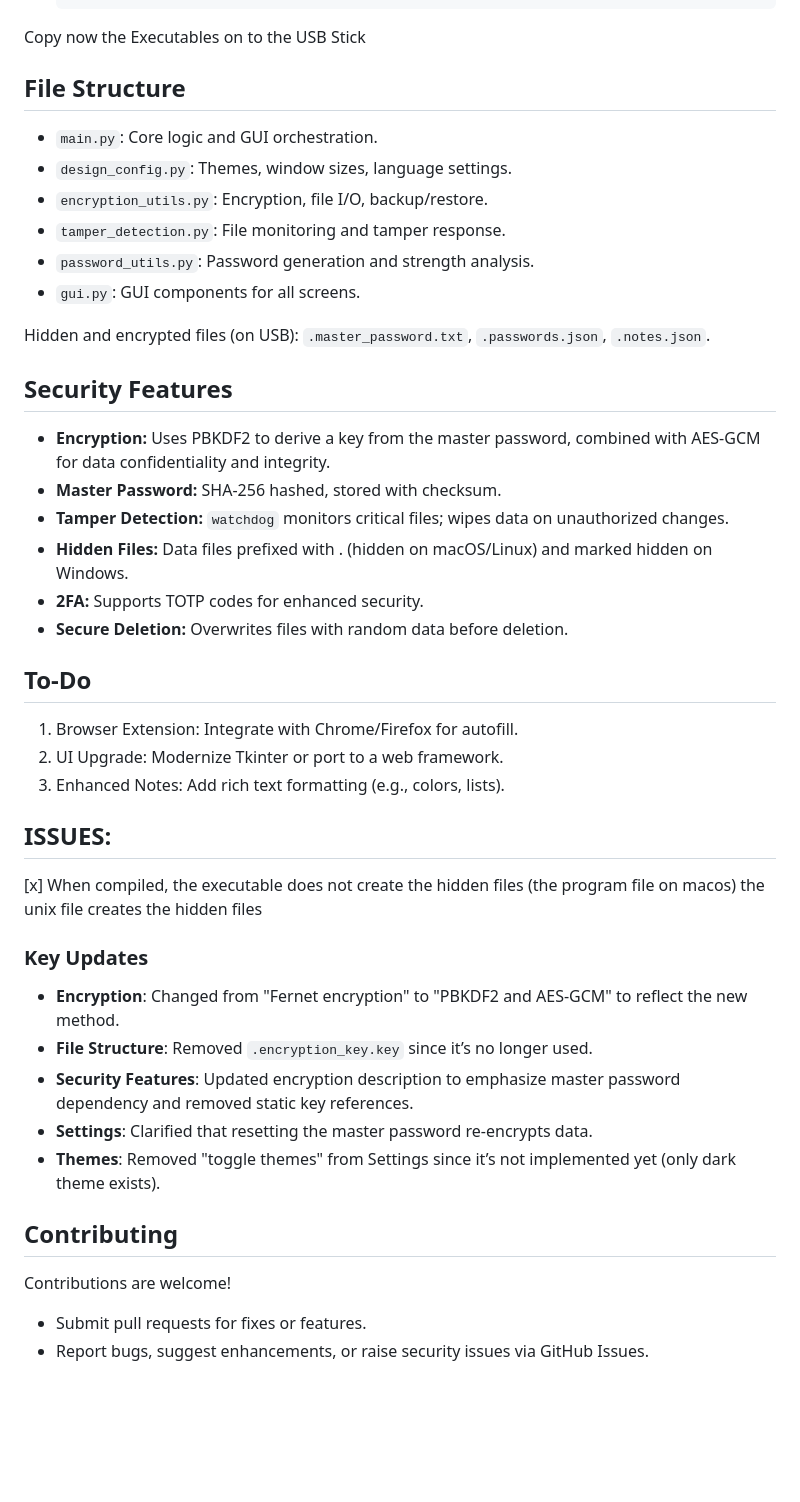
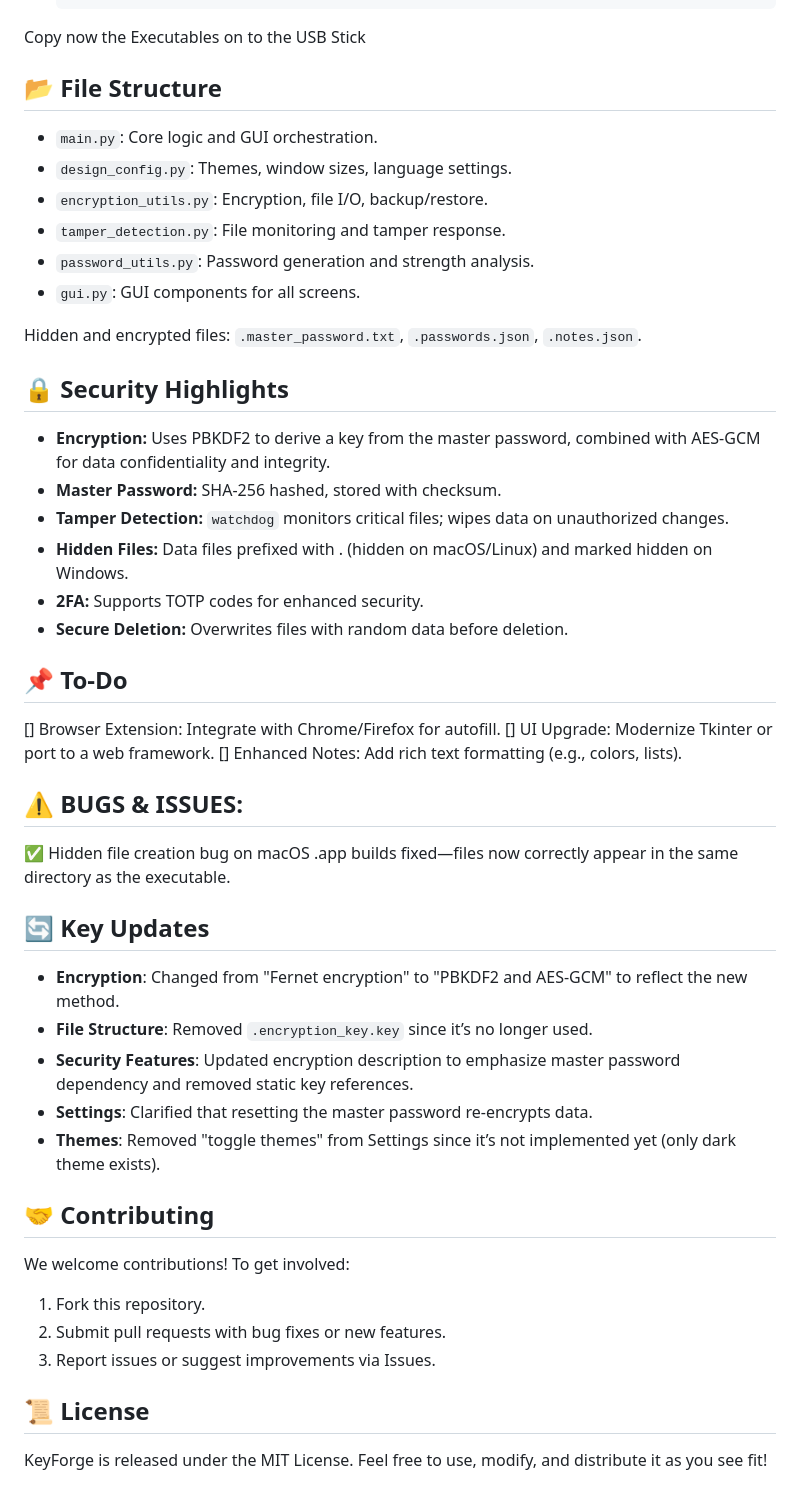
Before and after one commit to SimpliAj/KeyForge, a Markdown page: README.md, the part around one of its changes. Rendered like a GitHub page; blank space fills up the shorter version.

````diff
--- a/README.md
+++ b/README.md
@@ -84,7 +91,7 @@ To create standalone executables for USB use with custom icons (macos.icns for m
   ```
 Copy now the Executables on to the USB Stick
 
-## File Structure
+## 📂 File Structure
 
 - `main.py`: Core logic and GUI orchestration.
 - `design_config.py`: Themes, window sizes, language settings.
@@ -93,9 +100,9 @@ Copy now the Executables on to the USB Stick
 - `password_utils.py`: Password generation and strength analysis.
 - `gui.py`: GUI components for all screens.
 
-Hidden and encrypted files (on USB): `.master_password.txt`, `.passwords.json`, `.notes.json`.
+Hidden and encrypted files: `.master_password.txt`, `.passwords.json`, `.notes.json`.
 
-## Security Features
+## 🔒 Security Highlights
 
 - **Encryption:** Uses PBKDF2 to derive a key from the master password, combined with AES-GCM for data confidentiality and integrity.
 - **Master Password:** SHA-256 hashed, stored with checksum.
@@ -104,24 +111,29 @@ Hidden and encrypted files (on USB): `.master_password.txt`, `.passwords.json`,
 - **2FA:** Supports TOTP codes for enhanced security.
 - **Secure Deletion:** Overwrites files with random data before deletion.
 
-## To-Do
+## 📌 To-Do
 
-1. Browser Extension: Integrate with Chrome/Firefox for autofill.
-2. UI Upgrade: Modernize Tkinter or port to a web framework.
-3. Enhanced Notes: Add rich text formatting (e.g., colors, lists).
+[] Browser Extension: Integrate with Chrome/Firefox for autofill.
+[] UI Upgrade: Modernize Tkinter or port to a web framework.
+[] Enhanced Notes: Add rich text formatting (e.g., colors, lists).
 
-## ISSUES:
-[x] When compiled, the executable does not create the hidden files (the program file on macos) the unix file creates the hidden files
+## ⚠️ BUGS & ISSUES:
+✅ Hidden file creation bug on macOS .app builds fixed—files now correctly appear in the same directory as the executable.
 
-### Key Updates
+## 🔄 Key Updates
 - **Encryption**: Changed from "Fernet encryption" to "PBKDF2 and AES-GCM" to reflect the new method.
 - **File Structure**: Removed `.encryption_key.key` since it’s no longer used.
 - **Security Features**: Updated encryption description to emphasize master password dependency and removed static key references.
 - **Settings**: Clarified that resetting the master password re-encrypts data.
 - **Themes**: Removed "toggle themes" from Settings since it’s not implemented yet (only dark theme exists).
 
-## Contributing
+## 🤝 Contributing
 
-Contributions are welcome!
-- Submit pull requests for fixes or features.
-- Report bugs, suggest enhancements, or raise security issues via GitHub Issues.
+We welcome contributions! To get involved:
+
+1. Fork this repository.
+2. Submit pull requests with bug fixes or new features.
+3. Report issues or suggest improvements via Issues.
+
+## 📜 License
+KeyForge is released under the MIT License. Feel free to use, modify, and distribute it as you see fit!
````
Also changed, not shown: other parts of README.md (+51 -44 lines).
